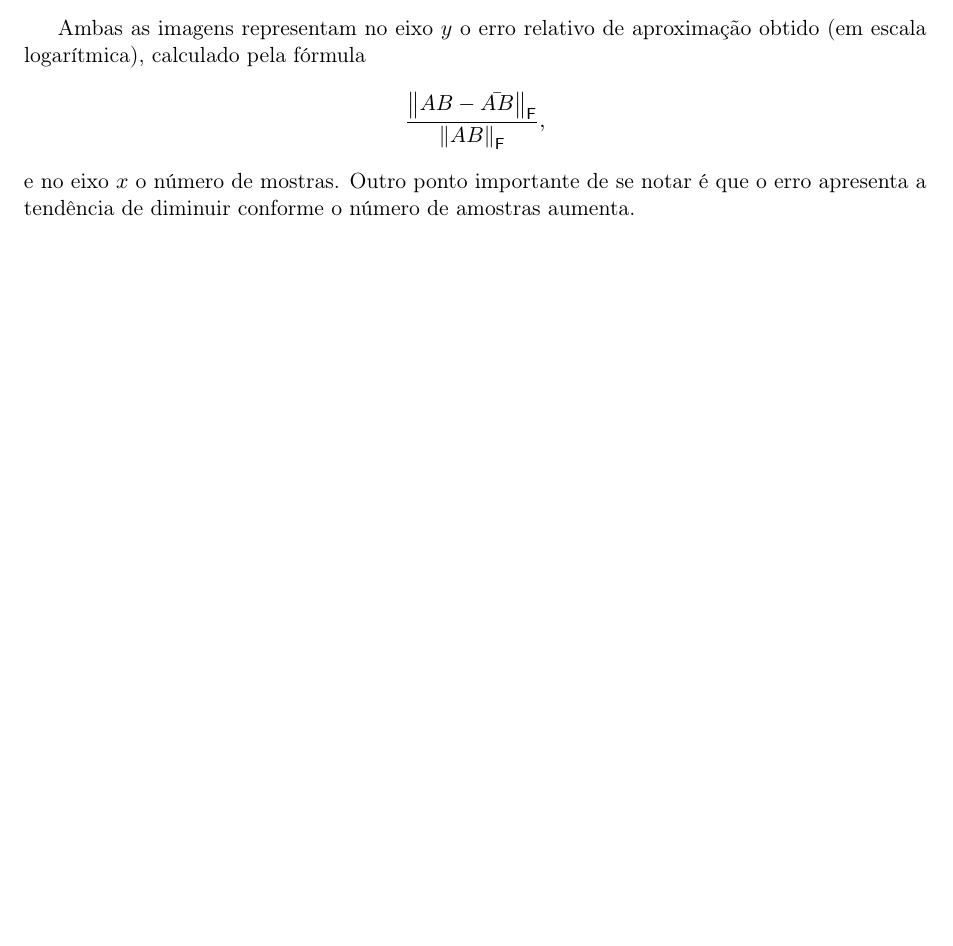
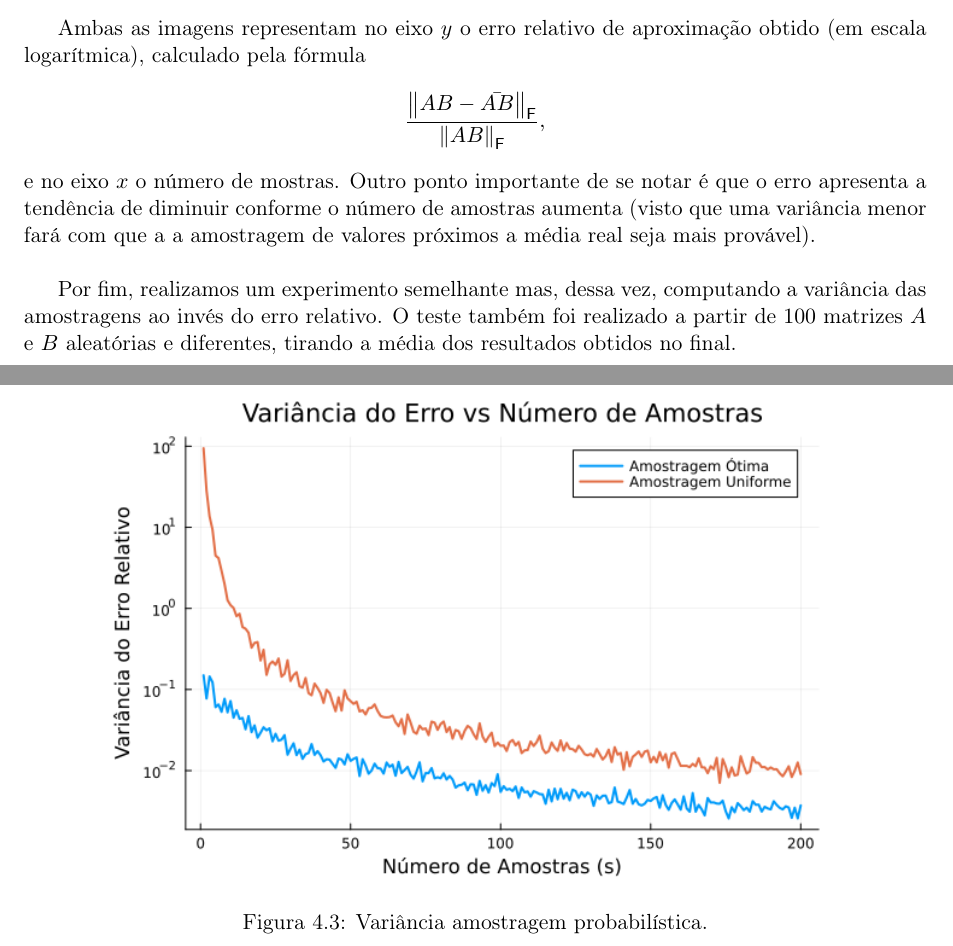
Before and after one commit to joaovictorlopezpereira/Randomized-Matrix-Multiplication, a LaTeX document (slides/report.tex, which reads slides/experiment.tex): part of page 15 of 16 before the commit and two parts of pages 15 and 16 of 17 after it, the two joined at a grey line, cut so that both start at the same text, the shorter picture padded with empty space. Compiled offline with pdfLaTeX.

Commit message:
Fix some figures

```diff
--- a/slides/experiment.tex
+++ b/slides/experiment.tex
@@ -17,4 +18,10 @@ Em seguida, realizamos os testes gerando as matrizes $A$ e $B$ a partir de matri
+Ambas as imagens representam no eixo $y$ o erro relativo de aproximação obtido (em escala logarítmica), calculado pela fórmula \[\dfrac{\fnorm{AB - \bar{AB}}}{\fnorm{AB}},\] e no eixo $x$ o número de mostras. Outro ponto importante de se notar é que o erro apresenta a tendência de diminuir conforme o número de amostras aumenta (visto que uma variância menor fará com que a a amostragem de valores próximos a média real seja mais provável).
+
+Por fim, realizamos um experimento semelhante mas, dessa vez, computando a variância das amostragens ao invés do erro relativo. O teste também foi realizado a partir de $100$ matrizes $A$ e $B$ aleatórias e diferentes, tirando a média dos resultados obtidos no final.
+
+\begin{figure}[H]
+  \centering
+  \includegraphics[width=0.8\textwidth]{result-variance.png}
+  \caption{Variância amostragem probabilística.}
   \label{fig:second-experiment}
 \end{figure}
-
-Ambas as imagens representam no eixo $y$ o erro relativo de aproximação obtido (em escala logarítmica), calculado pela fórmula \[\dfrac{\fnorm{AB - \bar{AB}}}{\fnorm{AB}},\] e no eixo $x$ o número de mostras. Outro ponto importante de se notar é que o erro apresenta a tendência de diminuir conforme o número de amostras aumenta.
```
Also changed, not shown: slides/figures/first-experiment.png (deleted), slides/figures/result-rand_scaled.png (added), slides/figures/result-randn.png (added), slides/figures/result-variance.png (added), slides/figures/second-experiment.png (deleted), slides/experiment.tex (11 more changed lines).
